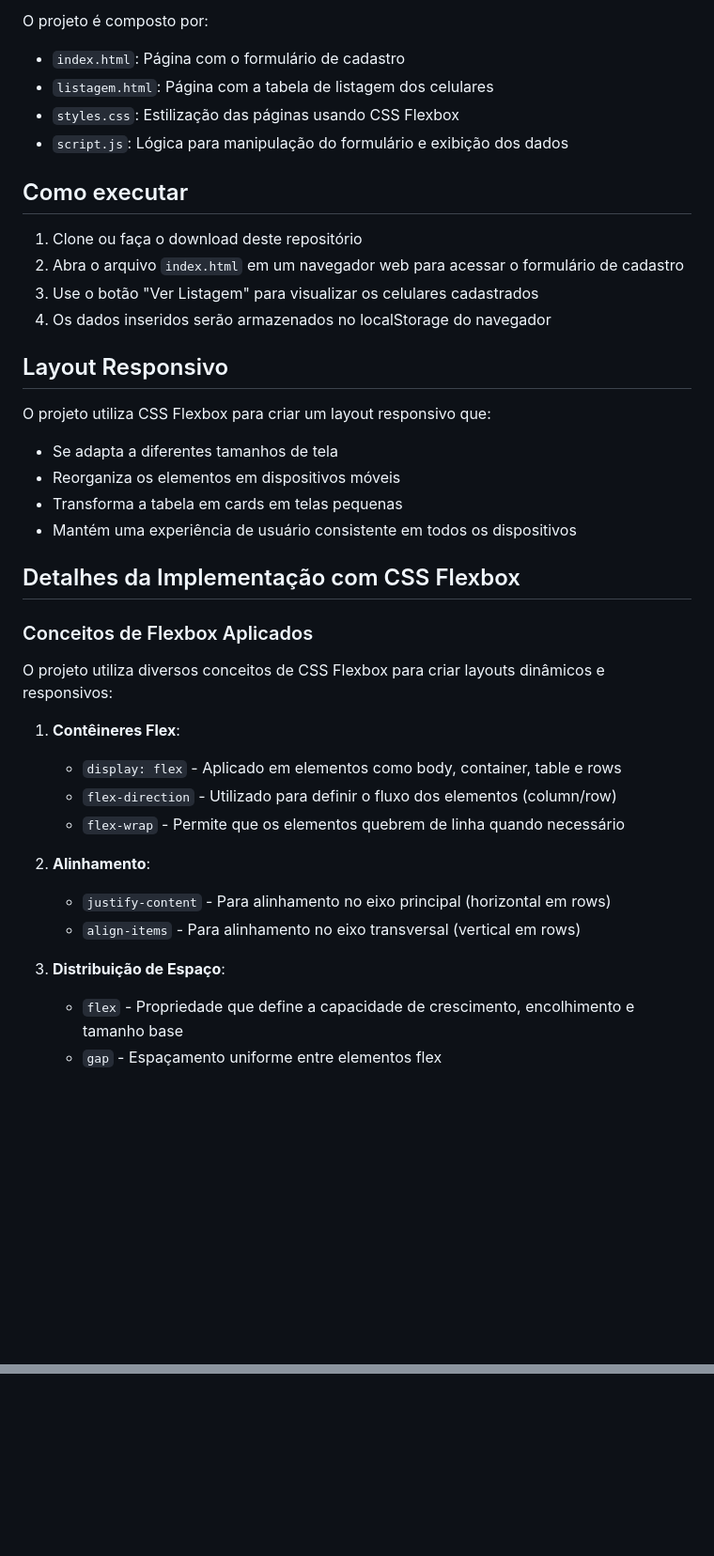
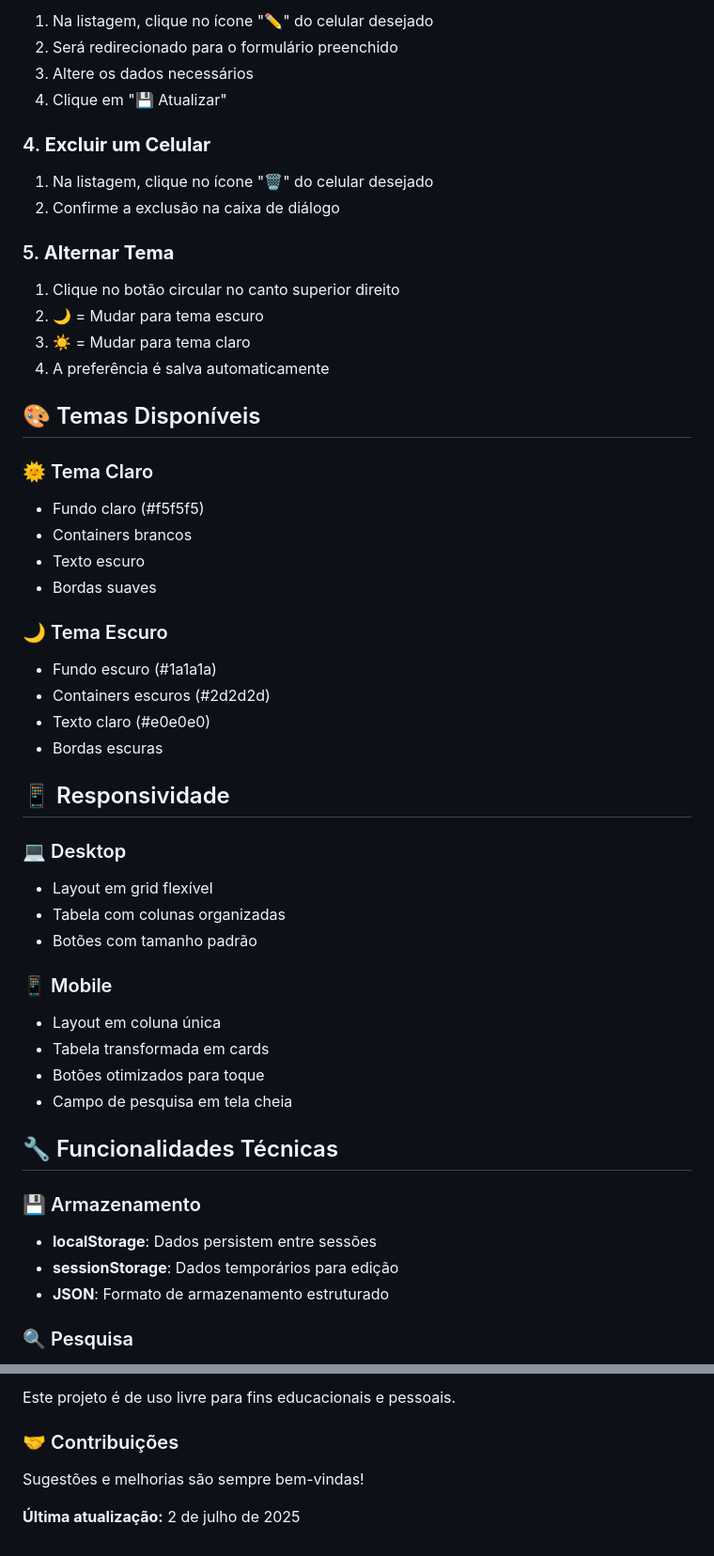
Before and after one commit to AndressaDaCosta/cadastro-de-celulares, a Markdown page: README.md, 2 parts joined by grey strips. Shown: that part at 94% size. Drawn GitHub-style; blank space fills up the shorter version.

```diff
--- a/README.md
+++ b/README.md
@@ -60,44 +70,59 @@ E os botões:
 
-O projeto é composto por:
+1. Na listagem, clique no ícone "✏️" do celular desejado
+2. Será redirecionado para o formulário preenchido
+3. Altere os dados necessários
+4. Clique em "💾 Atualizar"
 
--   `index.html`: Página com o formulário de cadastro
--   `listagem.html`: Página com a tabela de listagem dos celulares
--   `styles.css`: Estilização das páginas usando CSS Flexbox
--   `script.js`: Lógica para manipulação do formulário e exibição dos dados
+### 4. **Excluir um Celular**
 
-## Como executar
+1. Na listagem, clique no ícone "🗑️" do celular desejado
+2. Confirme a exclusão na caixa de diálogo
 
-1. Clone ou faça o download deste repositório
-2. Abra o arquivo `index.html` em um navegador web para acessar o formulário de cadastro
-3. Use o botão "Ver Listagem" para visualizar os celulares cadastrados
-4. Os dados inseridos serão armazenados no localStorage do navegador
+### 5. **Alternar Tema**
 
-## Layout Responsivo
+1. Clique no botão circular no canto superior direito
+2. **🌙** = Mudar para tema escuro
+3. **☀️** = Mudar para tema claro
+4. A preferência é salva automaticamente
 
-O projeto utiliza CSS Flexbox para criar um layout responsivo que:
+## 🎨 Temas Disponíveis
 
--   Se adapta a diferentes tamanhos de tela
--   Reorganiza os elementos em dispositivos móveis
--   Transforma a tabela em cards em telas pequenas
--   Mantém uma experiência de usuário consistente em todos os dispositivos
+### 🌞 Tema Claro
 
-## Detalhes da Implementação com CSS Flexbox
+-   Fundo claro (#f5f5f5)
+-   Containers brancos
+-   Texto escuro
+-   Bordas suaves
 
-### Conceitos de Flexbox Aplicados
+### 🌙 Tema Escuro
 
-O projeto utiliza diversos conceitos de CSS Flexbox para criar layouts dinâmicos e responsivos:
+-   Fundo escuro (#1a1a1a)
+-   Containers escuros (#2d2d2d)
+-   Texto claro (#e0e0e0)
+-   Bordas escuras
 
-1. **Contêineres Flex**:
+## 📱 Responsividade
 
-    - `display: flex` - Aplicado em elementos como body, container, table e rows
-    - `flex-direction` - Utilizado para definir o fluxo dos elementos (column/row)
-    - `flex-wrap` - Permite que os elementos quebrem de linha quando necessário
+### 💻 Desktop
 
-2. **Alinhamento**:
+-   Layout em grid flexível
+-   Tabela com colunas organizadas
+-   Botões com tamanho padrão
 
-    - `justify-content` - Para alinhamento no eixo principal (horizontal em rows)
-    - `align-items` - Para alinhamento no eixo transversal (vertical em rows)
+### 📱 Mobile
 
-3. **Distribuição de Espaço**:
-    - `flex` - Propriedade que define a capacidade de crescimento, encolhimento e tamanho base
-    - `gap` - Espaçamento uniforme entre elementos flex
+-   Layout em coluna única
+-   Tabela transformada em cards
+-   Botões otimizados para toque
+-   Campo de pesquisa em tela cheia
+
+## 🔧 Funcionalidades Técnicas
+
+### 💾 Armazenamento
+
+-   **localStorage**: Dados persistem entre sessões
+-   **sessionStorage**: Dados temporários para edição
+-   **JSON**: Formato de armazenamento estruturado
+
+### 🔍 Pesquisa
+
@@ -103,0 +278,7 @@ O projeto utiliza diversos conceitos de CSS Flexbox para criar layouts dinâmico
+Este projeto é de uso livre para fins educacionais e pessoais.
+
+### 🤝 Contribuições
+
+Sugestões e melhorias são sempre bem-vindas!
+
+**Última atualização:** 2 de julho de 2025
```
Also changed, not shown: other parts of README.md (+200 -41 lines).
